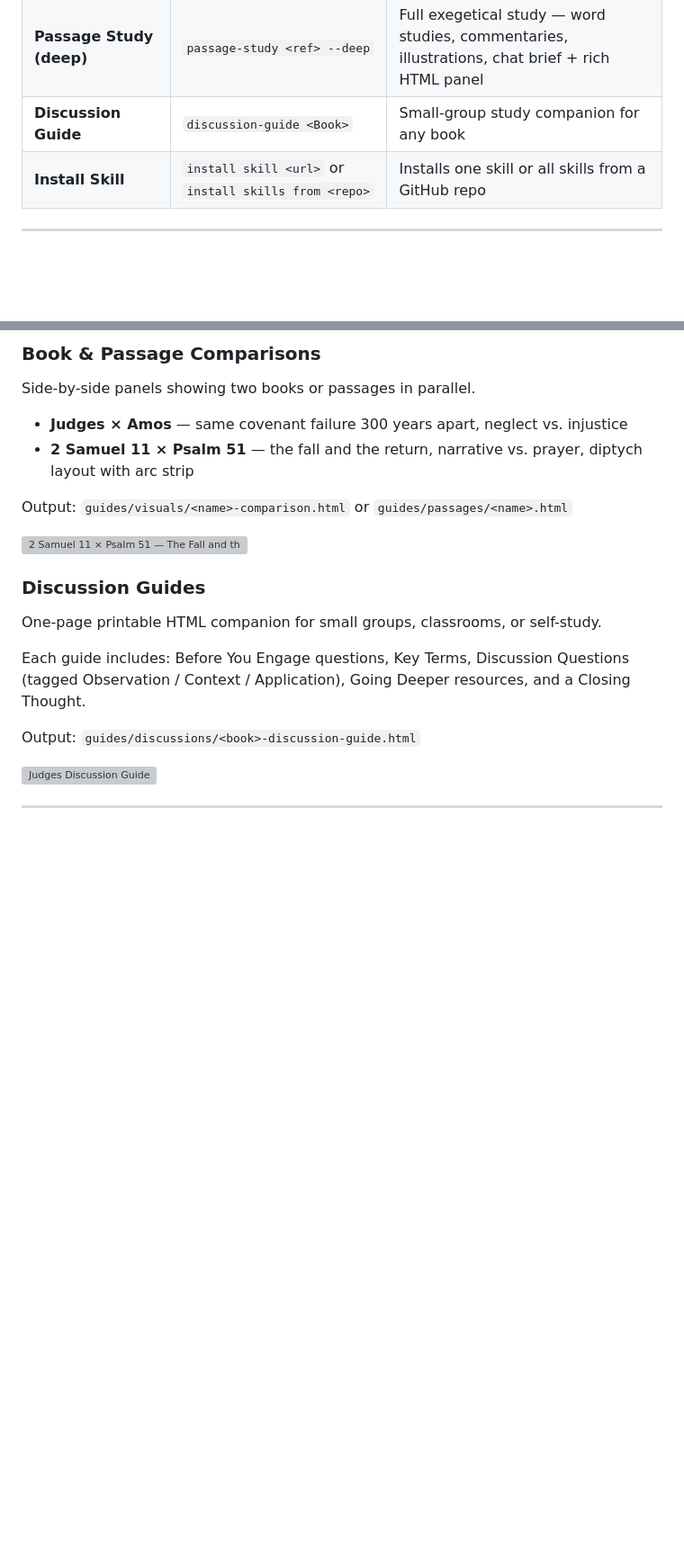
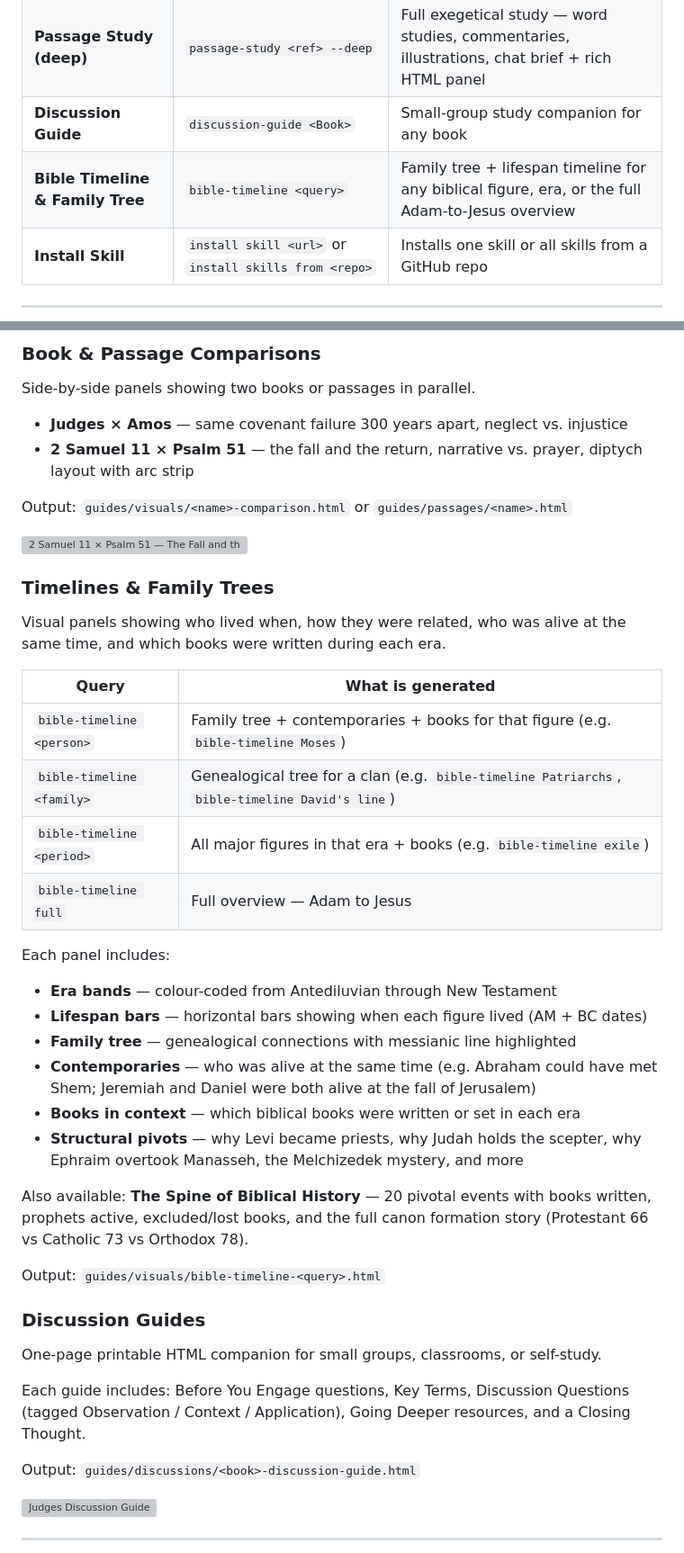
Before and after one commit to ken-muturi/bible-teacher, a Markdown page: README.md, 2 parts joined by grey strips. Shown at 90% size. GitHub-like rendering; blank space fills up the shorter version; grey boxes are pictures that could not be loaded.

Commit message:
Add bible-timeline skill to README
- Skills table: Bible Timeline & Family Tree entry added
- Outputs section: full Timelines & Family Trees section with query examples, what each panel includes, and link to Spine of Biblical History

Co-Authored-By: Claude Sonnet 4.6 <noreply@anthropic.com>

```diff
--- a/README.md
+++ b/README.md
@@ -109,6 +109,7 @@ Or [download the ZIP](https://github.com/ken-muturi/bible-teacher/archive/refs/h
 | **Passage Study** | `passage-study <ref>` | Quick overview panel for any verse or chapter |
 | **Passage Study (deep)** | `passage-study <ref> --deep` | Full exegetical study — word studies, commentaries, illustrations, chat brief + rich HTML panel |
 | **Discussion Guide** | `discussion-guide <Book>` | Small-group study companion for any book |
+| **Bible Timeline & Family Tree** | `bible-timeline <query>` | Family tree + lifespan timeline for any biblical figure, era, or the full Adam-to-Jesus overview |
 | **Install Skill** | `install skill <url>` or `install skills from <repo>` | Installs one skill or all skills from a GitHub repo |
 
 ---
@@ -167,6 +168,29 @@ Side-by-side panels showing two books or passages in parallel.
 Output: `guides/visuals/<name>-comparison.html` or `guides/passages/<name>.html`
 
 ![2 Samuel 11 × Psalm 51 — The Fall and the Return](guides/visuals/screenshots/david-fall-and-return.png)
+
+### Timelines & Family Trees
+
+Visual panels showing who lived when, how they were related, who was alive at the same time, and which books were written during each era.
+
+| Query | What is generated |
+|-------|------------------|
+| `bible-timeline <person>` | Family tree + contemporaries + books for that figure (e.g. `bible-timeline Moses`) |
+| `bible-timeline <family>` | Genealogical tree for a clan (e.g. `bible-timeline Patriarchs`, `bible-timeline David's line`) |
+| `bible-timeline <period>` | All major figures in that era + books (e.g. `bible-timeline exile`) |
+| `bible-timeline full` | Full overview — Adam to Jesus |
+
+Each panel includes:
+- **Era bands** — colour-coded from Antediluvian through New Testament
+- **Lifespan bars** — horizontal bars showing when each figure lived (AM + BC dates)
+- **Family tree** — genealogical connections with messianic line highlighted
+- **Contemporaries** — who was alive at the same time (e.g. Abraham could have met Shem; Jeremiah and Daniel were both alive at the fall of Jerusalem)
+- **Books in context** — which biblical books were written or set in each era
+- **Structural pivots** — why Levi became priests, why Judah holds the scepter, why Ephraim overtook Manasseh, the Melchizedek mystery, and more
+
+Also available: **The Spine of Biblical History** — 20 pivotal events with books written, prophets active, excluded/lost books, and the full canon formation story (Protestant 66 vs Catholic 73 vs Orthodox 78).
+
+Output: `guides/visuals/bible-timeline-<query>.html`
 
 ### Discussion Guides
 One-page printable HTML companion for small groups, classrooms, or self-study.
```
